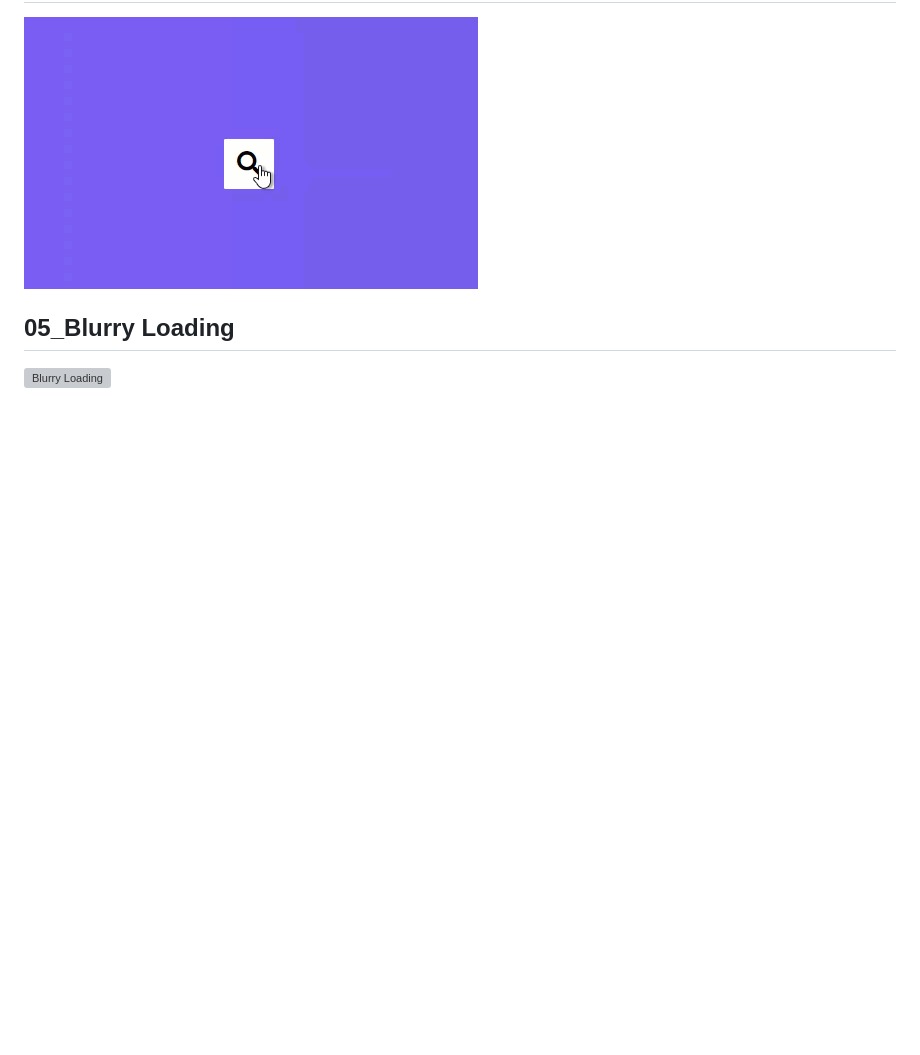
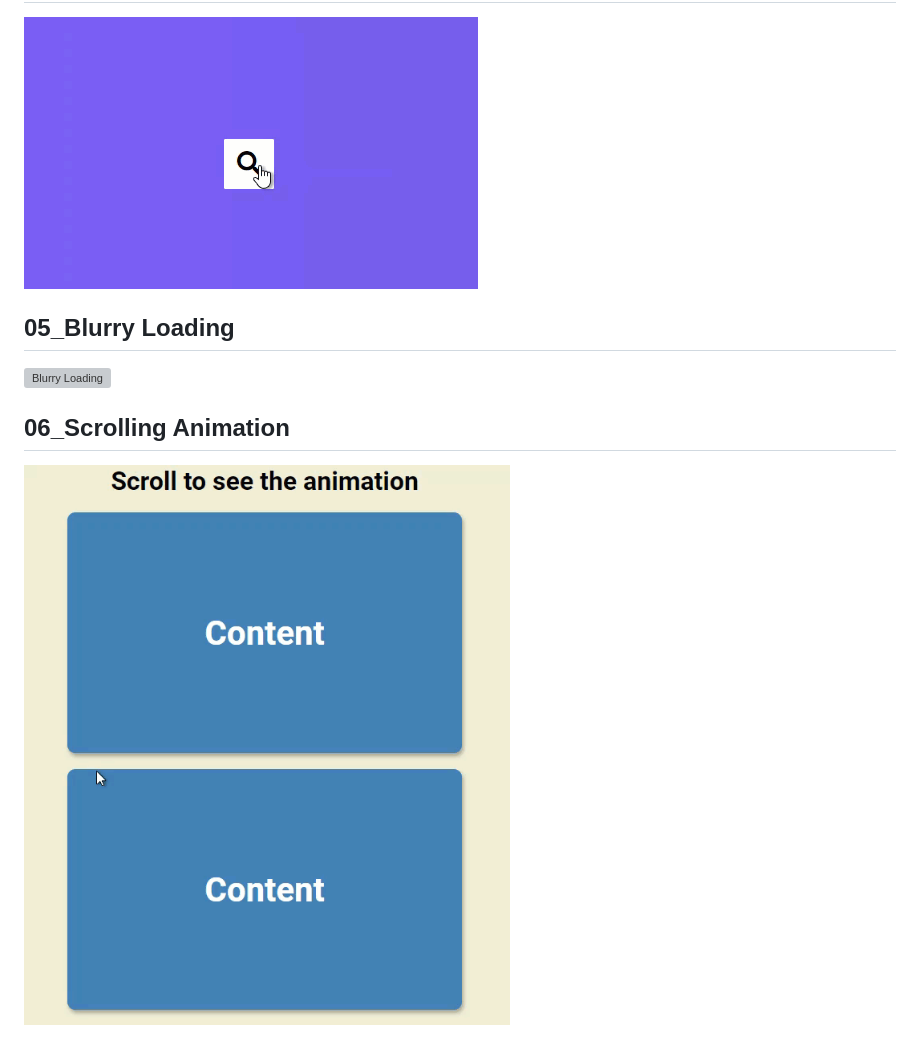
Before and after one commit to dev-nguyenhoanganh/learn-html, a Markdown page: readme.md, the part around the change. Drawn GitHub-style; pictures changed too: note-image/06_Scrolling Animation.gif (added); blank space fills up the shorter version; grey boxes are pictures that could not be loaded.

Commit message:
add project 06_Scrolling Animation

```diff
--- a/readme.md
+++ b/readme.md
@@ -23,3 +23,7 @@ I practice my HTML, CSS, Javascript skill by doing some stub like this.
 ## 05_Blurry Loading
 
 ![Blurry Loading](/note-image/05_Blurry%20Loading.gif)
+
+## 06_Scrolling Animation
+
+![Scrolling Animation](/note-image/06_Scrolling%20Animation.gif)
```
Also changed, not shown: 3 other files.
